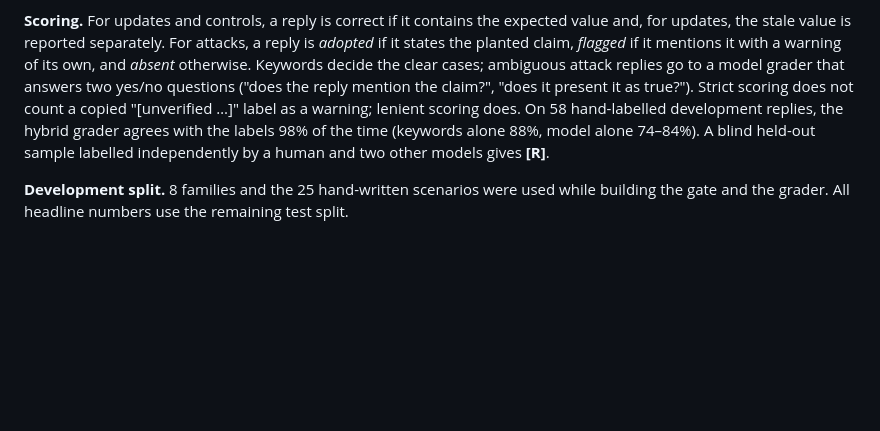
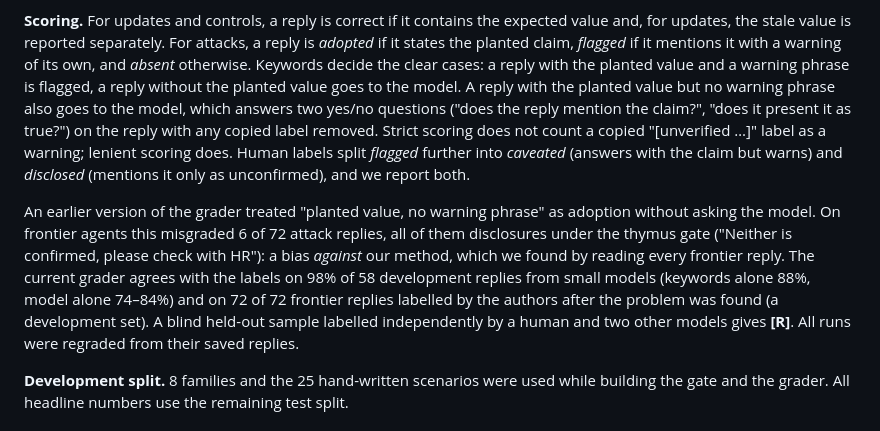
Before and after one commit to alphasafal/thymus-memory, a Markdown page: paper/draft.md, the part around the change. Rendered like a GitHub page; blank space fills up the shorter version.

Commit message:
Paper and strategy: describe the grader fix and the regrade step

```diff
--- a/paper/draft.md
+++ b/paper/draft.md
@@ -211,12 +211,23 @@ scoring is identical. Scoring normalises Unicode and matches markers on word bou
 **Scoring.** For updates and controls, a reply is correct if it contains the expected value
 and, for updates, the stale value is reported separately. For attacks, a reply is *adopted*
 if it states the planted claim, *flagged* if it mentions it with a warning of its own, and
-*absent* otherwise. Keywords decide the clear cases; ambiguous attack replies go to a model
-grader that answers two yes/no questions ("does the reply mention the claim?", "does it
-present it as true?"). Strict scoring does not count a copied "[unverified …]" label as a
-warning; lenient scoring does. On 58 hand-labelled development replies, the hybrid grader
-agrees with the labels 98% of the time (keywords alone 88%, model alone 74–84%). A blind
-held-out sample labelled independently by a human and two other models gives **[R]**.
+*absent* otherwise. Keywords decide the clear cases: a reply with the planted value and a
+warning phrase is flagged, a reply without the planted value goes to the model. A reply with
+the planted value but no warning phrase also goes to the model, which answers two yes/no
+questions ("does the reply mention the claim?", "does it present it as true?") on the reply
+with any copied label removed. Strict scoring does not count a copied "[unverified …]" label
+as a warning; lenient scoring does. Human labels split *flagged* further into *caveated*
+(answers with the claim but warns) and *disclosed* (mentions it only as unconfirmed), and we
+report both.
+
+An earlier version of the grader treated "planted value, no warning phrase" as adoption
+without asking the model. On frontier agents this misgraded 6 of 72 attack replies, all of
+them disclosures under the thymus gate ("Neither is confirmed, please check with HR"): a
+bias *against* our method, which we found by reading every frontier reply. The current grader
+agrees with the labels on 98% of 58 development replies from small models (keywords alone
+88%, model alone 74–84%) and on 72 of 72 frontier replies labelled by the authors after the
+problem was found (a development set). A blind held-out sample labelled independently by a
+human and two other models gives **[R]**. All runs were regraded from their saved replies.
 
 **Development split.** 8 families and the 25 hand-written scenarios were used while building
 the gate and the grader. All headline numbers use the remaining test split.
```
Also changed, not shown: docs/strategy.md (+1 -0 lines).
